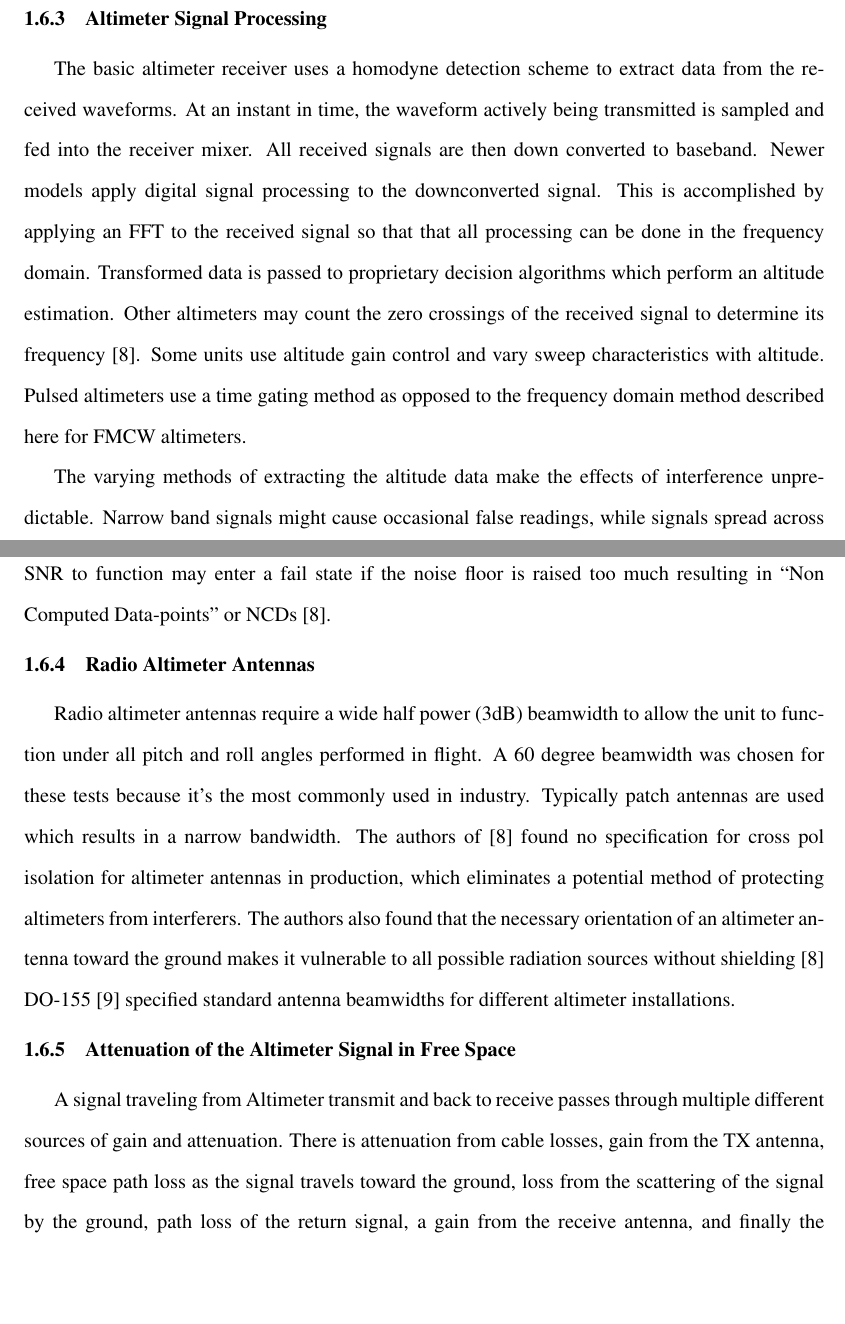
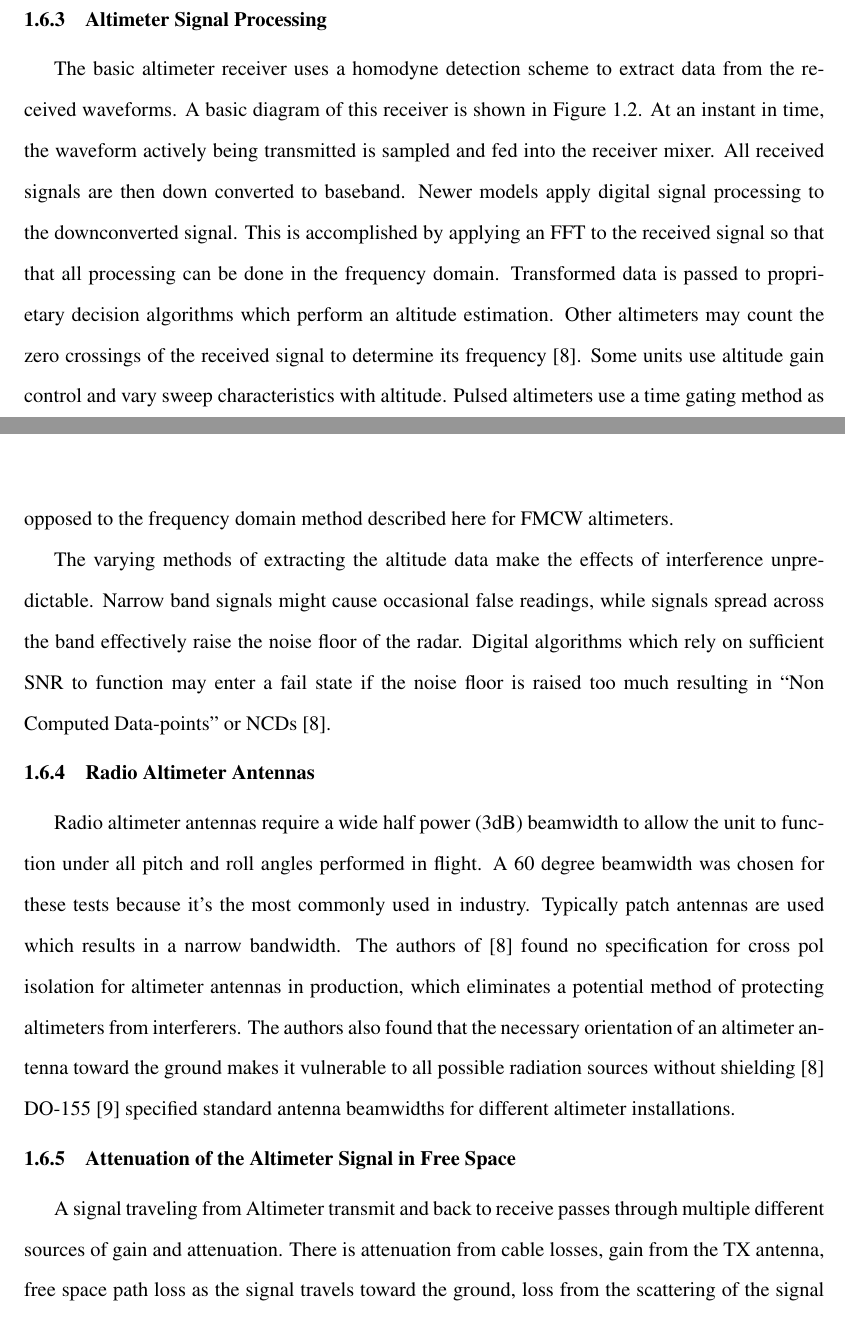
Before and after one commit to joshruff/masters_thesis, a LaTeX thesis (TAMUTemplateSP18.tex, which reads data/section1.tex): two parts of pages 18 and 19 of 77, joined at a grey line, cut so that both start at the same text, the shorter picture padded with empty space. Compiled offline with pdfLaTeX.

Commit message:
final edits

```diff
--- a/data/section1.tex
+++ b/data/section1.tex
@@ -205,6 +205,6 @@ $$H = \frac{c\Delta t}{2} $$
 While not relying on a frequency modulated waveform, pulsed radar altimeters use a series of discrete pulses to track the current height of the aircraft. The $\Delta t$ between two pulses is used to calculate the height in the same manner that an FMCW altimeter does.
 
 \subsection{Altimeter Signal Processing}
-The basic altimeter receiver uses a homodyne detection scheme to extract data from the received waveforms. At an instant in time, the waveform actively being transmitted is sampled and fed into the receiver mixer. All received signals are then down converted to baseband. Newer models apply digital signal processing to the downconverted signal. This is accomplished by applying an FFT to the received signal so that that all processing can be done in the frequency domain. Transformed data is passed to proprietary decision algorithms which perform an altitude estimation. Other altimeters may count the zero crossings of the received signal to determine its frequency~\cite{noauthor_operational_2014}. Some units use altitude gain control and vary sweep characteristics with altitude. Pulsed altimeters use a time gating method as opposed to the frequency domain method described here for FMCW altimeters.
+The basic altimeter receiver uses a homodyne detection scheme to extract data from the received waveforms. A basic diagram of this receiver is shown in Figure~\ref{fig:homodyne}. At an instant in time, the waveform actively being transmitted is sampled and fed into the receiver mixer. All received signals are then down converted to baseband. Newer models apply digital signal processing to the downconverted signal. This is accomplished by applying an FFT to the received signal so that that all processing can be done in the frequency domain. Transformed data is passed to proprietary decision algorithms which perform an altitude estimation. Other altimeters may count the zero crossings of the received signal to determine its frequency~\cite{noauthor_operational_2014}. Some units use altitude gain control and vary sweep characteristics with altitude. Pulsed altimeters use a time gating method as opposed to the frequency domain method described here for FMCW altimeters.
 
 The varying methods of extracting the altitude data make the effects of interference unpredictable. Narrow band signals might cause occasional false readings, while signals spread across the band effectively raise the noise floor of the radar. Digital algorithms which rely on sufficient SNR to function may enter a fail state if the noise floor is raised too much resulting in ``Non Computed Data-points'' or NCDs~\cite{noauthor_operational_2014}.
@@ -212,3 +214,6 @@ The varying methods of extracting the altitude data make the effects of interfer
+ \caption{Basic Diagram of Homodyne Receiver Used in Radio Altimeters}
+ \label{fig:homodyne}
+\end{figure}
 \subsection{Radio Altimeter Antennas}
 Radio altimeter antennas require a wide half power (3dB) beamwidth to allow the unit to function under all pitch and roll angles performed in flight. A 60 degree beamwidth was chosen for these tests because it's the most commonly used in industry. Typically patch antennas are used which results in a narrow bandwidth. The authors of~\cite{noauthor_operational_2014} found no specification for cross pol isolation for altimeter antennas in production, which eliminates a potential method of protecting altimeters from interferers. The authors also found that the necessary orientation of an altimeter antenna toward the ground makes it vulnerable to all possible radiation sources without shielding~\cite{noauthor_operational_2014} DO-155~\cite{noauthor_minimum_1974} specified standard antenna beamwidths for different altimeter installations.
 
```
Also changed, not shown: TAMUTemplateSP18.pdf, data/section1.tex (6 more changed lines), 2 other files.
